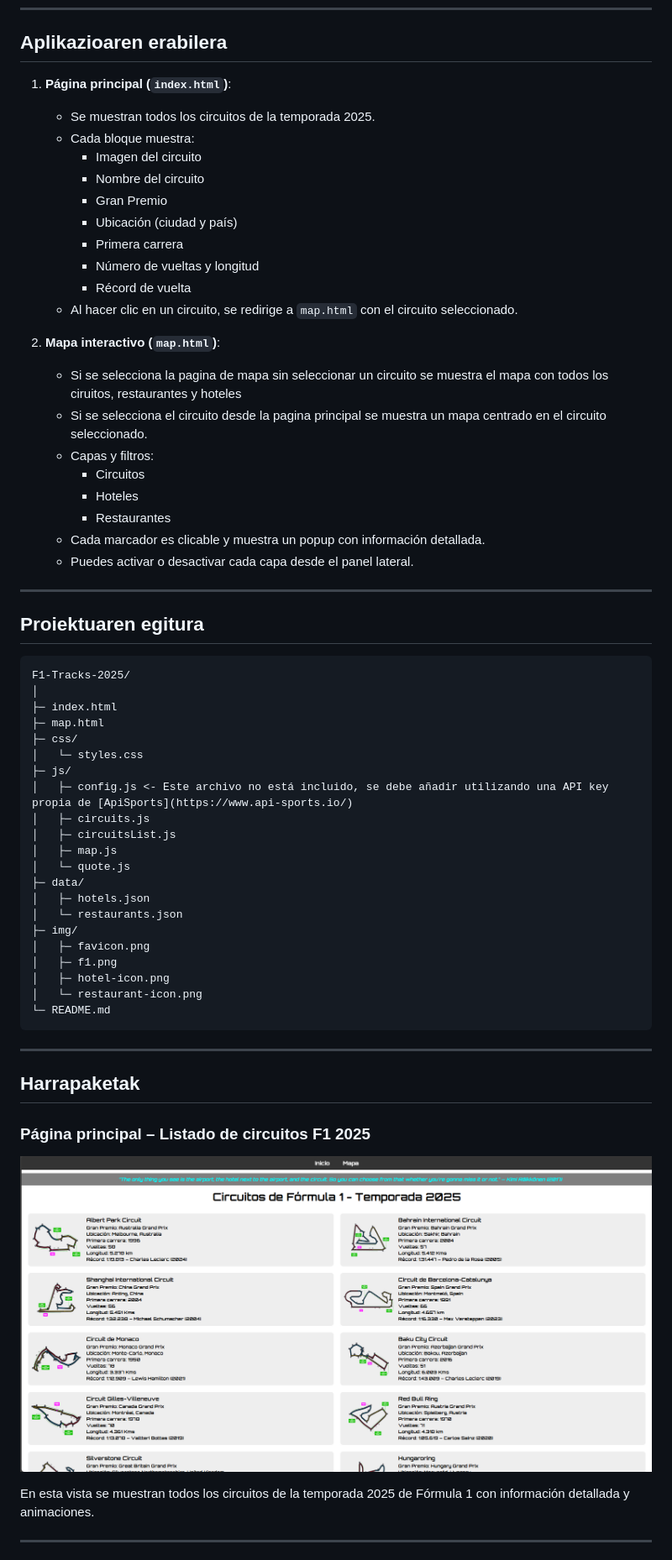
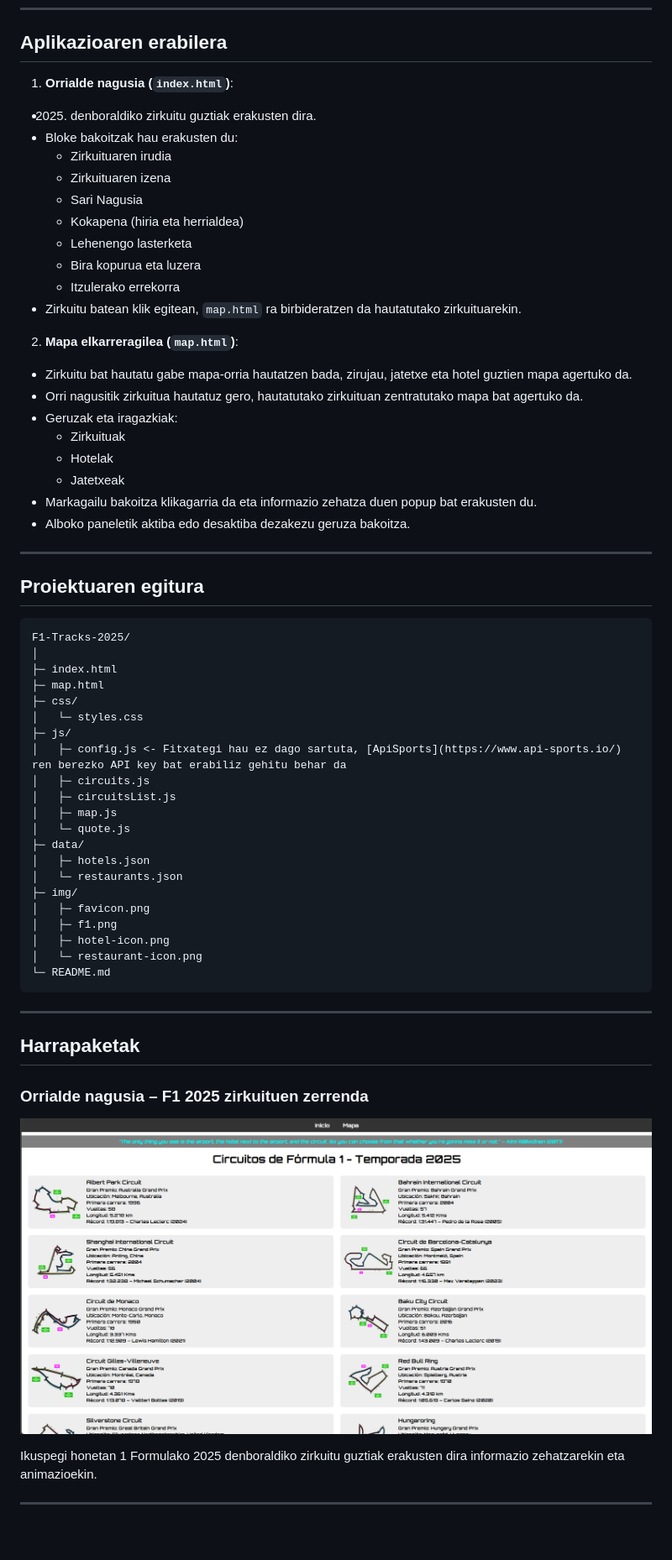
Before and after one commit to corralesmikel/Paag2-Geolokalizazioa-F1-Zirkuituak, a Markdown page: README.md, the part around one of its changes. Shown at 84% size. Drawn GitHub-style; blank space fills up the shorter version.

Commit message:
Translate README content to Basque

````diff
--- a/README.md
+++ b/README.md
@@ -64,27 +64,27 @@ Proiektu honen helburua 1 2025 Formulako zirkuituak esploratzeko modu bisual eta
 
 ## Aplikazioaren erabilera
 
-1. **Página principal (`index.html`)**:
-   - Se muestran todos los circuitos de la temporada 2025.
-   - Cada bloque muestra:
-     - Imagen del circuito
-     - Nombre del circuito
-     - Gran Premio
-     - Ubicación (ciudad y país)
-     - Primera carrera
-     - Número de vueltas y longitud
-     - Récord de vuelta
-   - Al hacer clic en un circuito, se redirige a `map.html` con el circuito seleccionado.
+1. **Orrialde nagusia (`index.html`)**:
+- 2025. denboraldiko zirkuitu guztiak erakusten dira.
+- Bloke bakoitzak hau erakusten du:
+  - Zirkuituaren irudia
+  - Zirkuituaren izena
+  - Sari Nagusia
+  - Kokapena (hiria eta herrialdea)
+  - Lehenengo lasterketa
+  - Bira kopurua eta luzera
+  - Itzulerako errekorra
+- Zirkuitu batean klik egitean, `map.html` ra birbideratzen da hautatutako zirkuituarekin.
 
-2. **Mapa interactivo (`map.html`)**:
-   - Si se selecciona la pagina de mapa sin seleccionar un circuito se muestra el mapa con todos los ciruitos, restaurantes y hoteles
-   - Si se selecciona el circuito desde la pagina principal se muestra un mapa centrado en el circuito seleccionado.
-   - Capas y filtros:
-     - Circuitos
-     - Hoteles
-     - Restaurantes
-   - Cada marcador es clicable y muestra un popup con información detallada.
-   - Puedes activar o desactivar cada capa desde el panel lateral.
+2. **Mapa elkarreragilea (`map.html`)**:
+- Zirkuitu bat hautatu gabe mapa-orria hautatzen bada, zirujau, jatetxe eta hotel guztien mapa agertuko da.
+- Orri nagusitik zirkuitua hautatuz gero, hautatutako zirkuituan zentratutako mapa bat agertuko da.
+- Geruzak eta iragazkiak:
+  - Zirkuituak
+  - Hotelak
+  - Jatetxeak
+- Markagailu bakoitza klikagarria da eta informazio zehatza duen popup bat erakusten du.
+- Alboko paneletik aktiba edo desaktiba dezakezu geruza bakoitza.
 
 ---
 
@@ -98,7 +98,7 @@ F1-Tracks-2025/
 ├─ css/
 │   └─ styles.css
 ├─ js/
-│   ├─ config.js <- Este archivo no está incluido, se debe añadir utilizando una API key propia de [ApiSports](https://www.api-sports.io/)
+│   ├─ config.js <- Fitxategi hau ez dago sartuta, [ApiSports](https://www.api-sports.io/) ren berezko API key bat erabiliz gehitu behar da
 │   ├─ circuits.js
 │   ├─ circuitsList.js
 │   ├─ map.js
@@ -114,15 +114,14 @@ F1-Tracks-2025/
 └─ README.md
 ```
 
-
 ---
 
 ## Harrapaketak
 
-### Página principal – Listado de circuitos F1 2025
-![Página principal](img/captura-index.png)
+### Orrialde nagusia – F1 2025 zirkuituen zerrenda
+![Orrialde nagusia](img/captura-index.png)
 
-En esta vista se muestran todos los circuitos de la temporada 2025 de Fórmula 1 con información detallada y animaciones.
+Ikuspegi honetan 1 Formulako 2025 denboraldiko zirkuitu guztiak erakusten dira informazio zehatzarekin eta animazioekin.
 
 ---
 
````
Also changed, not shown: other parts of README.md (+14 -14 lines).
